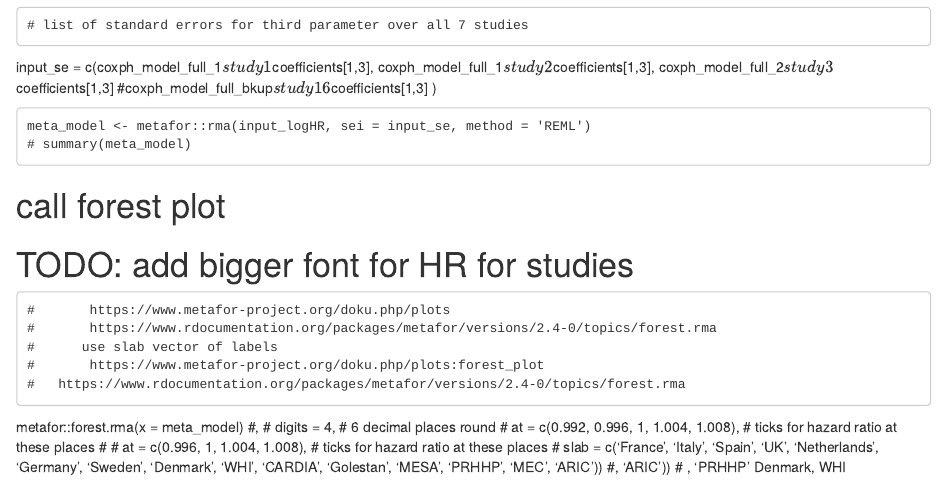
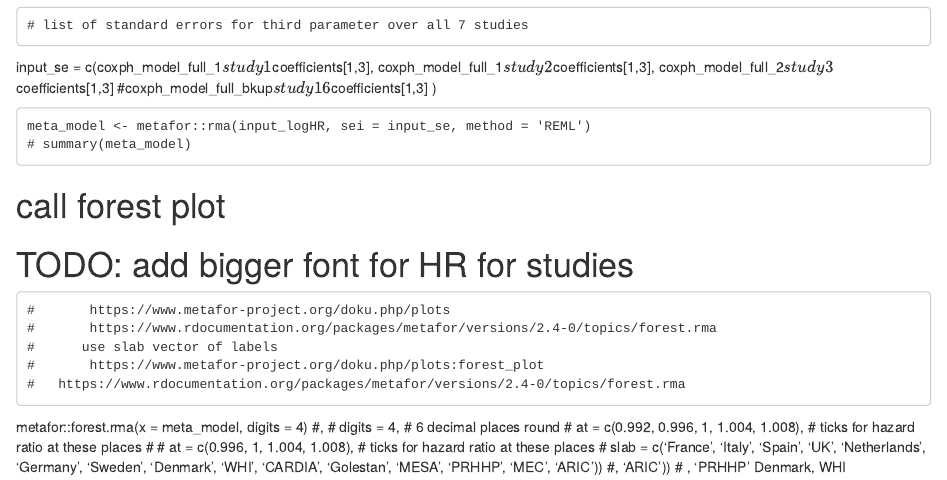
Before and after one commit to neelsoumya/dsSurvivalShiny, an R Markdown document (inst/shinyApp/combiner.rmd): the page in a window 1100 px wide, from 3970 px down. Rendered offline with R 4.5, knitr and Pandoc, with nearby package versions.

Commit message:
Update combiner.rmd

```diff
--- a/inst/shinyApp/combiner.rmd
+++ b/inst/shinyApp/combiner.rmd
@@ -142,7 +142,7 @@ input_se    = c(coxph_model_full_1$study1$coefficients[1,3],
     #      use slab vector of labels
     #       https://www.metafor-project.org/doku.php/plots:forest_plot
     #   https://www.rdocumentation.org/packages/metafor/versions/2.4-0/topics/forest.rma
-metafor::forest.rma(x = meta_model) #,
+metafor::forest.rma(x = meta_model, digits = 4) #,
                         # digits = 4, # 6 decimal places round
                         # at = c(0.992, 0.996, 1, 1.004, 1.008),   # ticks for hazard ratio at these places
                         # # at = c(0.996, 1, 1.004, 1.008),   # ticks for hazard ratio at these places
```
